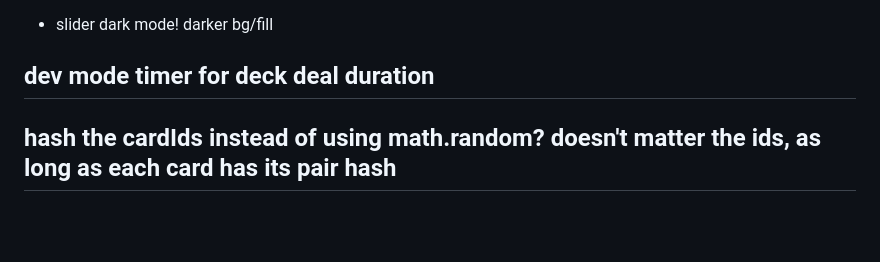
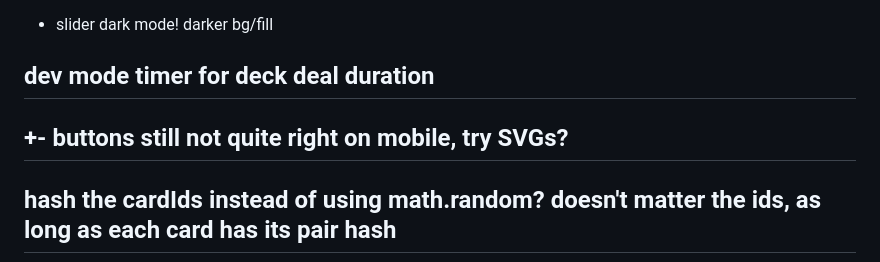
Before and after one commit to jmmon/memory-card-game, a Markdown page: TODO.md, the part around the change. Rendered like a GitHub page; blank space fills up the shorter version.

Commit message:
todo buttons svgs

```diff
--- a/TODO.md
+++ b/TODO.md
@@ -1,6 +1,8 @@
 ## deck change slider dropdown! e.g. carot button (somewhere) to reveal slider
 - slider dark mode! darker bg/fill
 ## dev mode timer for deck deal duration
+
+## +- buttons still not quite right on mobile, try SVGs?
 
 
 ## hash the cardIds instead of using math.random? doesn't matter the ids, as long as each card has its pair hash
```
